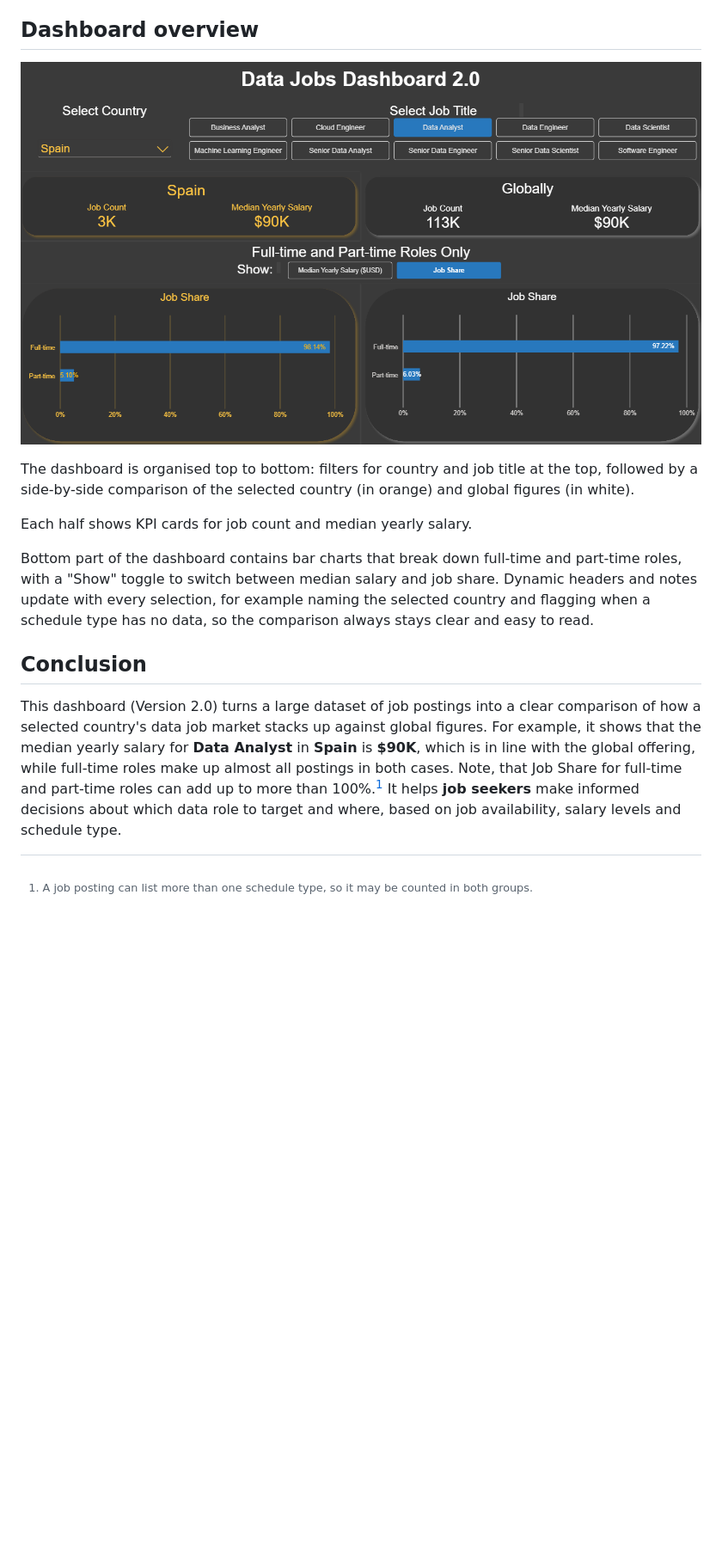
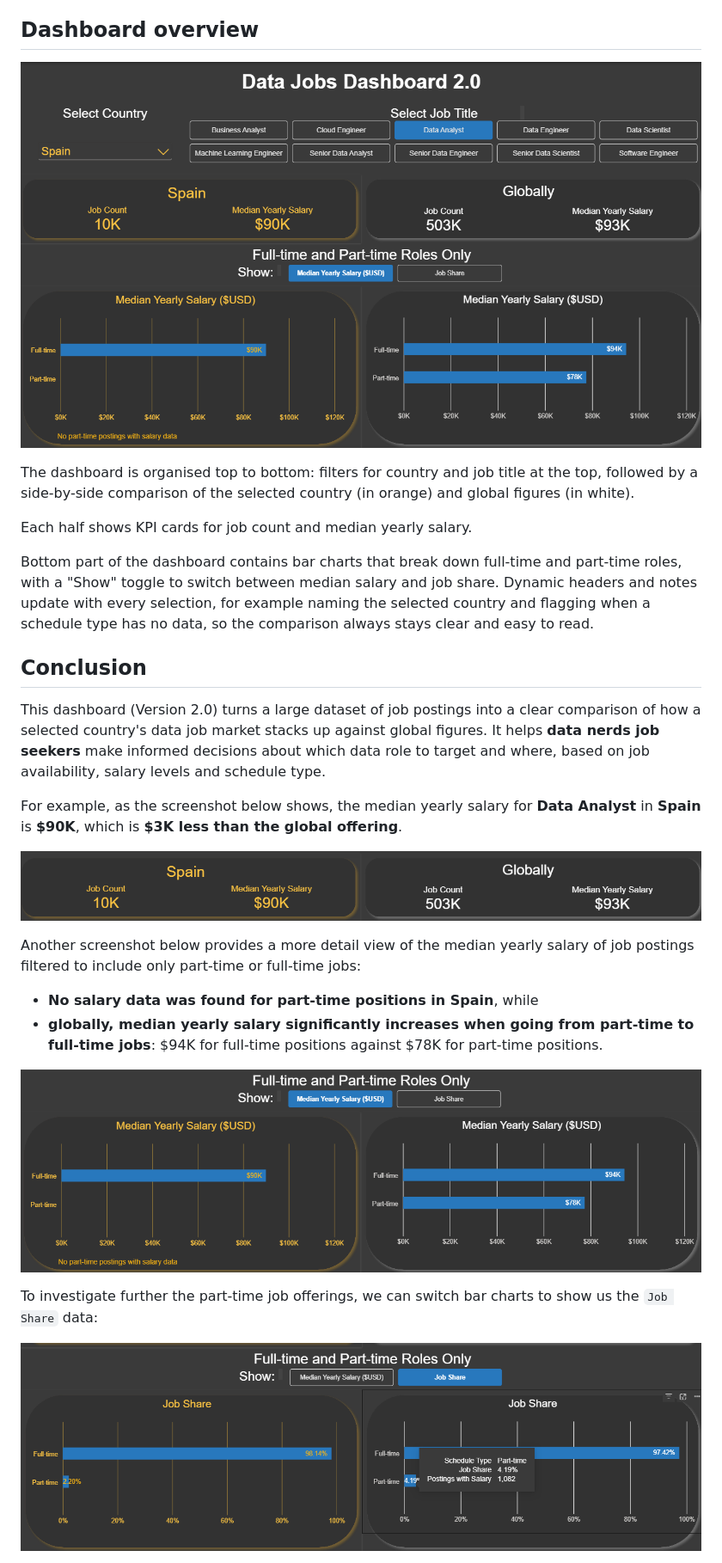
Before and after one commit to tatitarasova/Power_BI_Dashboards, a Markdown page: Data_Jobs_v2/README.md, the part around one of its changes. Shown at 86% size. Drawn GitHub-style; pictures changed too: images/Project2_Cards.png (added), images/Project2_Job_Share.png (added), images/Project2_Page1.png; blank space fills up the shorter version.

Commit message:
Updates to the readme to reflect the update to the underlying data to include the most recent data.

```diff
--- a/Data_Jobs_v2/README.md
+++ b/Data_Jobs_v2/README.md
@@ -58,6 +58,19 @@ Each half shows KPI cards for job count and median yearly salary.
 Bottom part of the dashboard contains bar charts that break down full-time and part-time roles, with a "Show" toggle to switch between median salary and job share. Dynamic headers and notes update with every selection, for example naming the selected country and flagging when a schedule type has no data, so the comparison always stays clear and easy to read.
 
 ## Conclusion
-This dashboard (Version 2.0) turns a large dataset of job postings into a clear comparison of how a selected country's data job market stacks up against global figures. For example, it shows that the median yearly salary for **Data Analyst** in **Spain** is **$90K**, which is in line with the global offering, while full-time roles make up almost all postings in both cases. Note, that Job Share for full-time and part-time roles can add up to more than 100%.[^1] It helps **job seekers** make informed decisions about which data role to target and where, based on job availability, salary levels and schedule type.
+This dashboard (Version 2.0) turns a large dataset of job postings into a clear comparison of how a selected country's data job market stacks up against global figures. It helps **data nerds job seekers** make informed decisions about which data role to target and where, based on job availability, salary levels and schedule type.
 
-[^1]: A job posting can list more than one schedule type, so it may be counted in both groups.
+For example, as the screenshot below shows, the median yearly salary for **Data Analyst** in **Spain** is **$90K**, which is **$3K less than the global offering**.
+
+![Dashboard Page 1](../images/Project2_Cards.png)
+
+Another screenshot below provides a more detail view of the median yearly salary of job postings filtered to include only part-time or full-time jobs:
+- **No salary data was found for part-time positions in Spain**, while
+- **globally, median yearly salary significantly increases when going from part-time to full-time jobs**: $94K for full-time positions against $78K for part-time positions.
+
+![Dashboard Page 1](../images/Project2_Salary.png)
+
+To investigate further the part-time job offerings, we can switch bar charts to show us the `Job Share` data:
+
+![Dashboard Page 1](../images/Project2_Job_Share.png)
+
```
Also changed, not shown: other parts of Data_Jobs_v2/README.md (+10 -1 lines).
